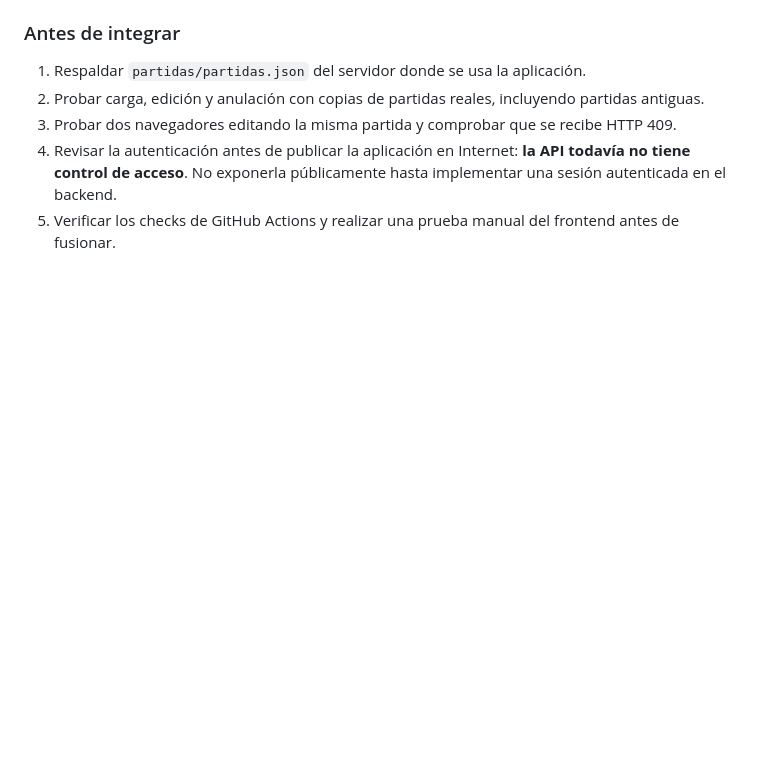
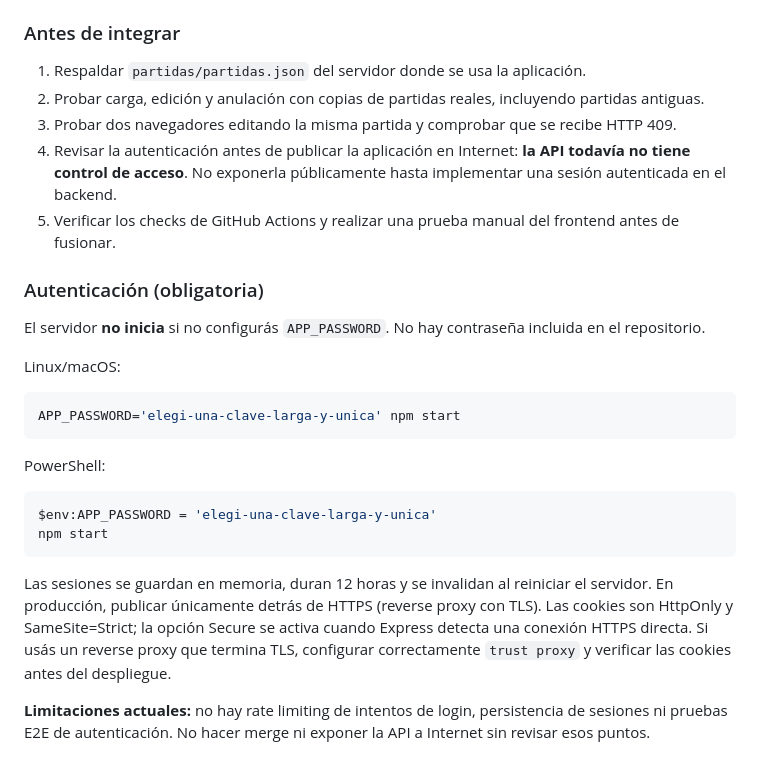
Before and after one commit to prmcrs/mil-millas-score-app, a Markdown page: README.md, the part around the change. GitHub-like rendering; blank space fills up the shorter version.

Commit message:
Document required password and deployment limitations

````diff
--- a/README.md
+++ b/README.md
@@ -116,3 +116,22 @@ MIT
 3. Probar dos navegadores editando la misma partida y comprobar que se recibe HTTP 409.
 4. Revisar la autenticación antes de publicar la aplicación en Internet: **la API todavía no tiene control de acceso**. No exponerla públicamente hasta implementar una sesión autenticada en el backend.
 5. Verificar los checks de GitHub Actions y realizar una prueba manual del frontend antes de fusionar.
+
+
+### Autenticación (obligatoria)
+El servidor **no inicia** si no configurás `APP_PASSWORD`. No hay contraseña incluida en el repositorio.
+
+Linux/macOS:
+```bash
+APP_PASSWORD='elegi-una-clave-larga-y-unica' npm start
+```
+
+PowerShell:
+```powershell
+$env:APP_PASSWORD = 'elegi-una-clave-larga-y-unica'
+npm start
+```
+
+Las sesiones se guardan en memoria, duran 12 horas y se invalidan al reiniciar el servidor. En producción, publicar únicamente detrás de HTTPS (reverse proxy con TLS). Las cookies son HttpOnly y SameSite=Strict; la opción Secure se activa cuando Express detecta una conexión HTTPS directa. Si usás un reverse proxy que termina TLS, configurar correctamente `trust proxy` y verificar las cookies antes del despliegue.
+
+**Limitaciones actuales:** no hay rate limiting de intentos de login, persistencia de sesiones ni pruebas E2E de autenticación. No hacer merge ni exponer la API a Internet sin revisar esos puntos.
````
